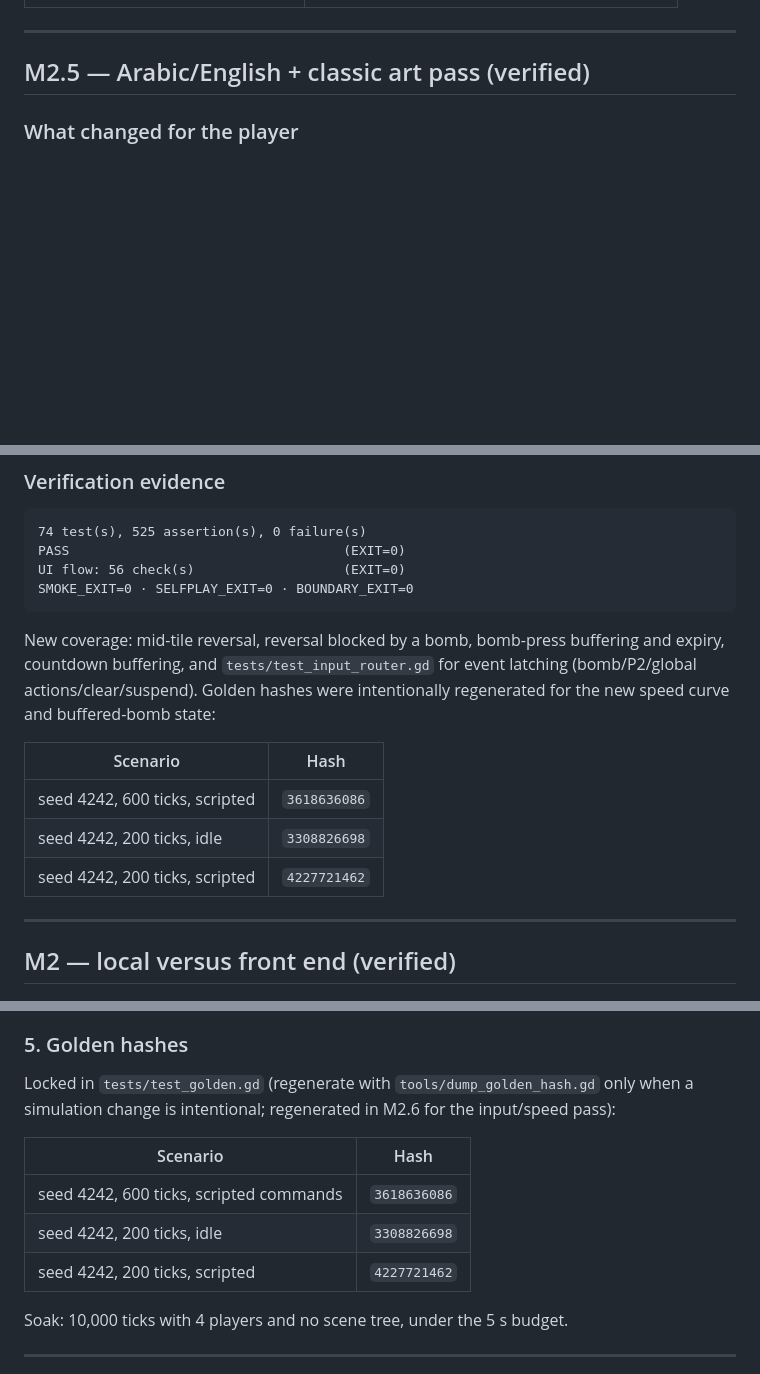
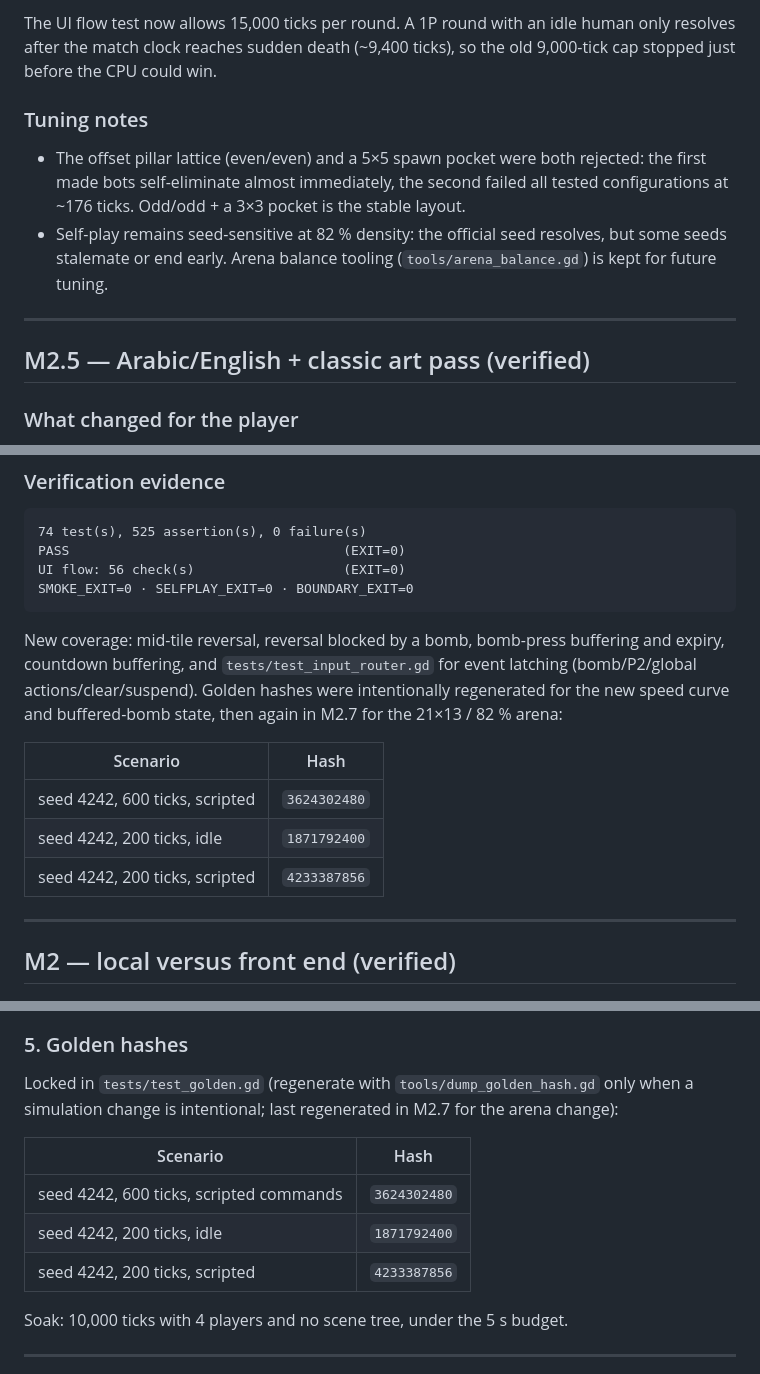
Before and after one commit to abdelrahmanmansy/fuse, a Markdown page: docs/PROGRESS.md, 3 parts joined by grey strips. Drawn GitHub-style; blank space fills up the shorter version.

```diff
--- a/docs/PROGRESS.md
+++ b/docs/PROGRESS.md
@@ -24,3 +66,15 @@ code-built primitives; no music, no external models/textures.**
+The UI flow test now allows 15,000 ticks per round. A 1P round with an idle human only
+resolves after the match clock reaches sudden death (~9,400 ticks), so the old 9,000-tick
+cap stopped just before the CPU could win.
+
+### Tuning notes
+
+- The offset pillar lattice (even/even) and a 5×5 spawn pocket were both rejected: the
+  first made bots self-eliminate almost immediately, the second failed all tested
+  configurations at ~176 ticks. Odd/odd + a 3×3 pocket is the stable layout.
+- Self-play remains seed-sensitive at 82 % density: the official seed resolves, but some
+  seeds stalemate or end early. Arena balance tooling (`tools/arena_balance.gd`) is kept
+  for future tuning.
 
 ---
 
@@ -144,13 +198,13 @@ SMOKE_EXIT=0 · SELFPLAY_EXIT=0 · BOUNDARY_EXIT=0
 New coverage: mid-tile reversal, reversal blocked by a bomb, bomb-press buffering and
 expiry, countdown buffering, and `tests/test_input_router.gd` for event latching
 (bomb/P2/global actions/clear/suspend). Golden hashes were intentionally regenerated for
-the new speed curve and buffered-bomb state:
+the new speed curve and buffered-bomb state, then again in M2.7 for the 21×13 / 82 % arena:
 
 | Scenario | Hash |
 | --- | --- |
-| seed 4242, 600 ticks, scripted | `3618636086` |
-| seed 4242, 200 ticks, idle | `3308826698` |
-| seed 4242, 200 ticks, scripted | `4227721462` |
+| seed 4242, 600 ticks, scripted | `3624302480` |
+| seed 4242, 200 ticks, idle | `1871792400` |
+| seed 4242, 200 ticks, scripted | `4233387856` |
 
 ---
 
@@ -424,13 +479,13 @@ Behavior contracts pinned by tests:
 ### 5. Golden hashes
 
 Locked in `tests/test_golden.gd` (regenerate with `tools/dump_golden_hash.gd` only when
-a simulation change is intentional; regenerated in M2.6 for the input/speed pass):
+a simulation change is intentional; last regenerated in M2.7 for the arena change):
 
 | Scenario | Hash |
 | --- | --- |
-| seed 4242, 600 ticks, scripted commands | `3618636086` |
-| seed 4242, 200 ticks, idle | `3308826698` |
-| seed 4242, 200 ticks, scripted | `4227721462` |
+| seed 4242, 600 ticks, scripted commands | `3624302480` |
+| seed 4242, 200 ticks, idle | `1871792400` |
+| seed 4242, 200 ticks, scripted | `4233387856` |
 
 Soak: 10,000 ticks with 4 players and no scene tree, under the 5 s budget.
 
```
Also changed, not shown: other parts of docs/PROGRESS.md (+48 -5 lines), README.md (+10 -9 lines), docs/TECHNICAL_DESIGN.md (+3 -2 lines), docs/screenshots/m2-gameplay-en.png, 9 other files.
